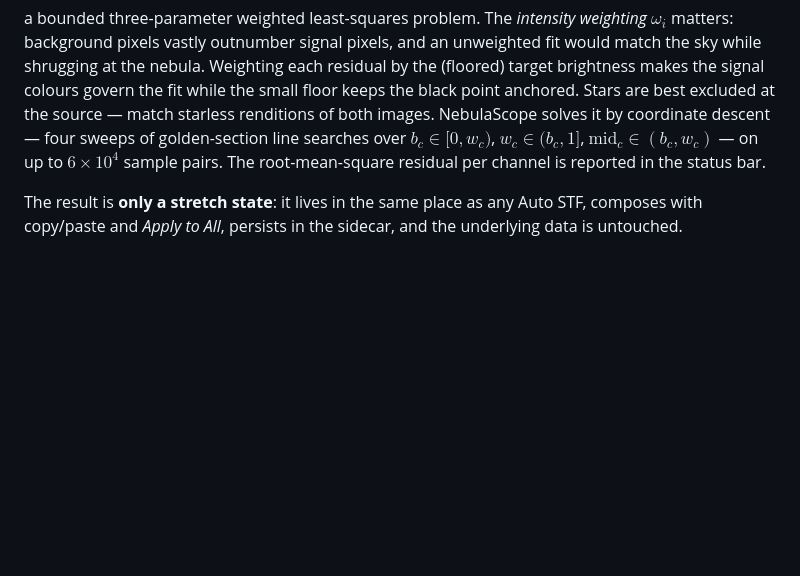
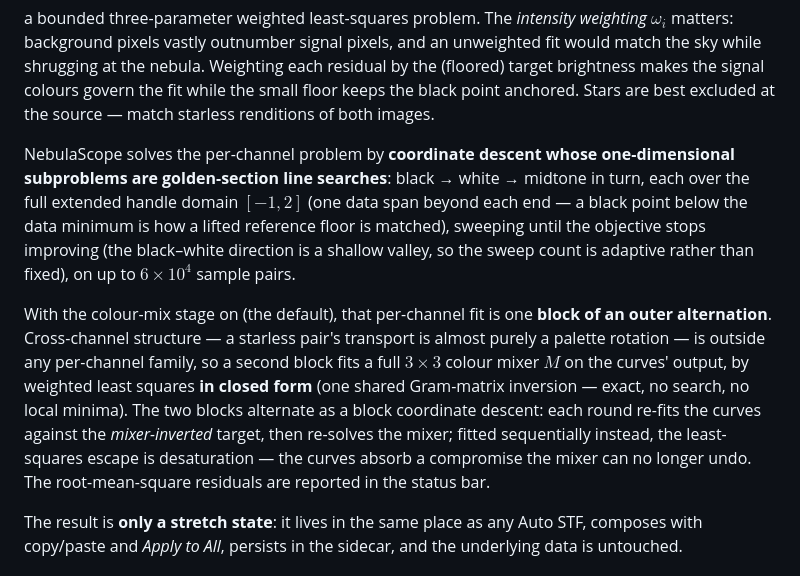
Before and after one commit to hugues-talbot/nebulascope, a Markdown page: docs/TRANSPORT.md, the part around the change. GitHub-like rendering; blank space fills up the shorter version.

```diff
--- a/docs/TRANSPORT.md
+++ b/docs/TRANSPORT.md
@@ -126,11 +126,29 @@ pixels, and an unweighted fit would match the sky while shrugging at the
 nebula. Weighting each residual by the (floored) target brightness makes
 the signal colours govern the fit while the small floor keeps the black
 point anchored. Stars are best excluded at the source — match starless
-renditions of both images. NebulaScope solves it by
-coordinate descent — four sweeps of golden-section line searches over
-$b_c \in [0, w_c)$, $w_c \in (b_c, 1]$, $\mathrm{mid}_c \in (b_c, w_c)$ —
-on up to $6 \times 10^4$ sample pairs. The root-mean-square residual per
-channel is reported in the status bar.
+renditions of both images.
+
+NebulaScope solves the per-channel problem by **coordinate descent whose
+one-dimensional subproblems are golden-section line searches**: black →
+white → midtone in turn, each over the full extended handle domain
+$[-1, 2]$ (one data span beyond each end — a black point below the data
+minimum is how a lifted reference floor is matched), sweeping until the
+objective stops improving (the black–white direction is a shallow valley,
+so the sweep count is adaptive rather than fixed), on up to
+$6 \times 10^4$ sample pairs.
+
+With the colour-mix stage on (the default), that per-channel fit is one
+**block of an outer alternation**. Cross-channel structure — a starless
+pair's transport is almost purely a palette rotation — is outside any
+per-channel family, so a second block fits a full $3\times 3$ colour
+mixer $M$ on the curves' output, by weighted least squares **in closed
+form** (one shared Gram-matrix inversion — exact, no search, no local
+minima). The two blocks alternate as a block coordinate descent: each
+round re-fits the curves against the *mixer-inverted* target, then
+re-solves the mixer; fitted sequentially instead, the least-squares
+escape is desaturation — the curves absorb a compromise the mixer can no
+longer undo. The root-mean-square residuals are reported in the status
+bar.
 
 The result is **only a stretch state**: it lives in the same place as any
 Auto STF, composes with copy/paste and *Apply to All*, persists in the
```
Also changed, not shown: docs/fr/TRANSPORT.md (+24 -5 lines).
